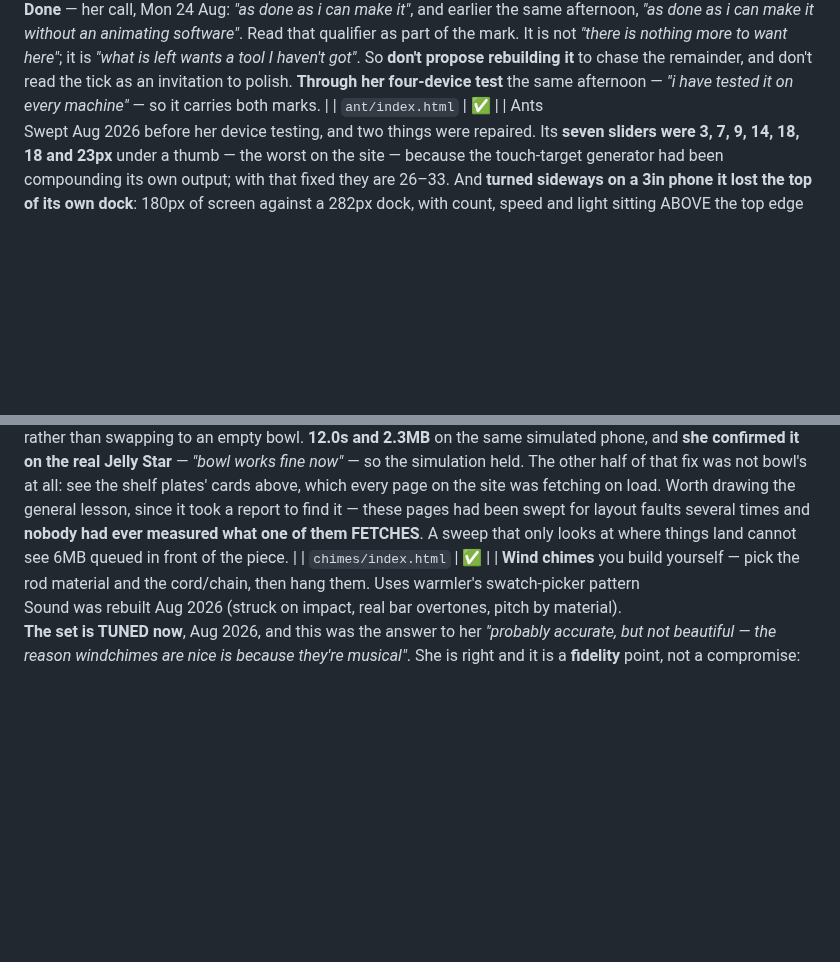
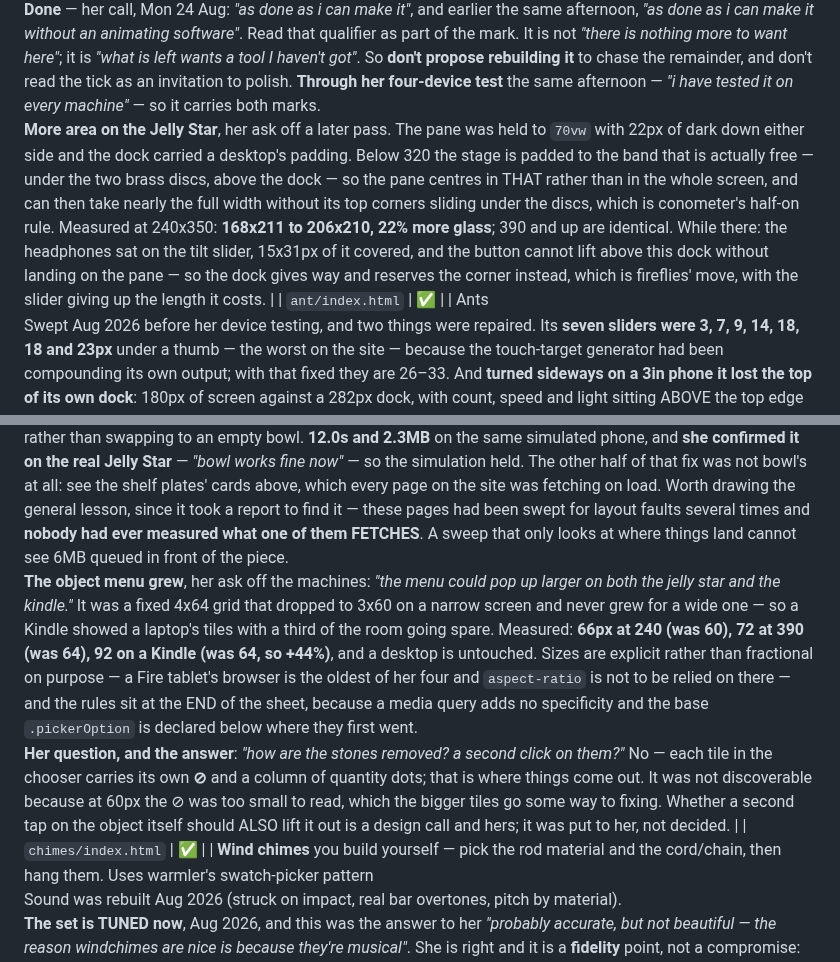
Before and after one commit to arryana/legendary-souffle-5af442, a Markdown page: CLAUDE.md, 2 parts joined by grey strips. GitHub-like rendering; blank space fills up the shorter version.

Commit message:
rain and bowl, written down
Co-Authored-By: Claude Opus 5 <noreply@anthropic.com>
Claude-Session: https://claude.ai/code/session_01WPy6gbCXqmmiB2cbK4YnZS

```diff
--- a/CLAUDE.md
+++ b/CLAUDE.md
@@ -244,7 +244,15 @@ afternoon, *"as done as i can make it without an animating software"*. Read that
 the mark. It is not *"there is nothing more to want here"*; it is *"what is left wants a tool I
 haven't got"*. So **don't propose rebuilding it** to chase the remainder, and don't read the tick as
 an invitation to polish. **Through her four-device test** the same afternoon — *"i have tested it on
-every machine"* — so it carries both marks. |
+every machine"* — so it carries both marks.<br>**More area on the Jelly Star**, her ask off a later
+pass. The pane was held to `70vw` with 22px of dark down either side and the dock carried a desktop's
+padding. Below 320 the stage is padded to the band that is actually free — under the two brass discs,
+above the dock — so the pane centres in THAT rather than in the whole screen, and can then take nearly
+the full width without its top corners sliding under the discs, which is conometer's half-on rule.
+Measured at 240x350: **168x211 to 206x210, 22% more glass**; 390 and up are identical. While there:
+the headphones sat on the tilt slider, 15x31px of it covered, and the button cannot lift above this
+dock without landing on the pane — so the dock gives way and reserves the corner instead, which is
+fireflies' move, with the slider giving up the length it costs. |
 | `ant/index.html` | ✅ |  | Ants<br>Swept Aug 2026 before her device testing, and two things were repaired. Its **seven
 sliders were 3, 7, 9, 14, 18, 18 and 23px** under a thumb — the worst on the site — because the
 touch-target generator had been compounding its own output; with that fixed they are 26–33.
@@ -382,7 +390,19 @@ Star** — *"bowl works fine now"* — so the simulation held. The other half of
 at all: see the shelf plates' cards above, which every page on the site was fetching on load. Worth
 drawing the general lesson, since it took a report to find it — these pages had been swept for layout
 faults several times and **nobody had ever measured what one of them FETCHES**. A sweep that only
-looks at where things land cannot see 6MB queued in front of the piece. |
+looks at where things land cannot see 6MB queued in front of the piece.<br>**The object menu grew**,
+her ask off the machines: *"the menu could pop up larger on both the jelly star and the kindle."* It
+was a fixed 4x64 grid that dropped to 3x60 on a narrow screen and never grew for a wide one — so a
+Kindle showed a laptop's tiles with a third of the room going spare. Measured: **66px at 240 (was 60),
+72 at 390 (was 64), 92 on a Kindle (was 64, so +44%)**, and a desktop is untouched. Sizes are explicit
+rather than fractional on purpose — a Fire tablet's browser is the oldest of her four and
+`aspect-ratio` is not to be relied on there — and the rules sit at the END of the sheet, because a
+media query adds no specificity and the base `.pickerOption` is declared below where they first
+went.<br>**Her question, and the answer**: *"how are the stones removed? a second click on them?"* No —
+each tile in the chooser carries its own **⊘** and a column of quantity dots; that is where things come
+out. It was not discoverable because at 60px the ⊘ was too small to read, which the bigger tiles go
+some way to fixing. Whether a second tap on the object itself should ALSO lift it out is a design call
+and hers; it was put to her, not decided. |
 | `chimes/index.html` | ✅ |  | **Wind chimes** you build yourself — pick the rod material and the cord/chain, then hang them. Uses warmler's swatch-picker pattern<br>Sound was rebuilt Aug 2026 (struck on impact, real bar overtones, pitch by material).<br>**The set is TUNED now**, Aug 2026, and this was the answer to her *"probably accurate, but not
 beautiful — the reason windchimes are nice is because they're musical"*. She is right and it is a
 **fidelity** point, not a compromise: the whole craft of a chime maker is cutting each tube to a
```
